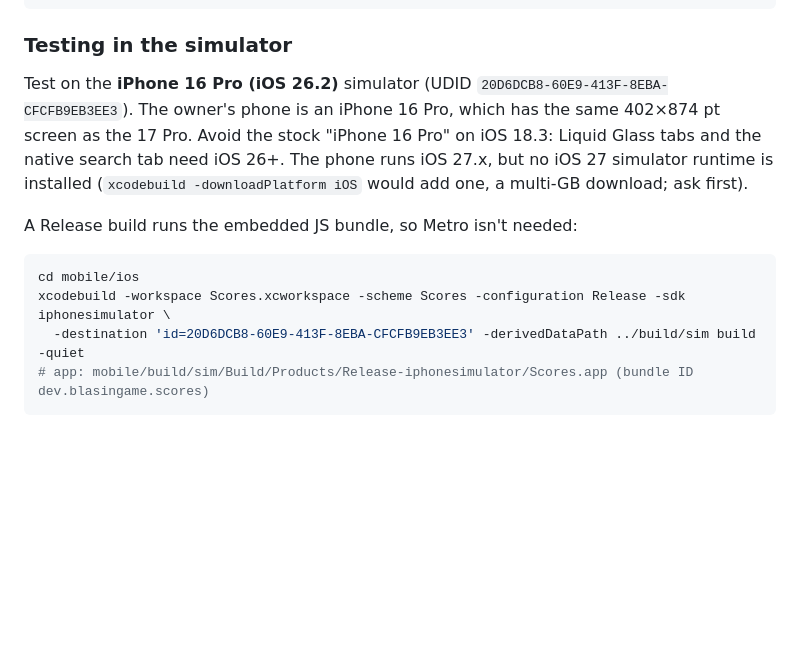
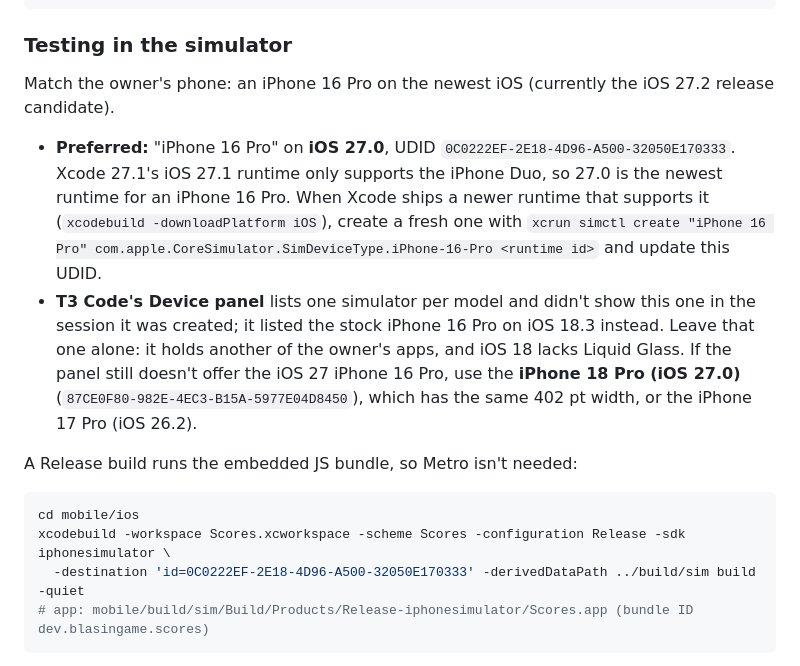
Before and after one commit to timblazing/scores, a Markdown page: README.md, the part around the change. GitHub-like rendering; blank space fills up the shorter version.

Commit message:
Docs: iOS 27 simulator, design-comparison workflow
Co-Authored-By: Claude Opus 5.5 <noreply@anthropic.com>

````diff
--- a/README.md
+++ b/README.md
@@ -38,14 +38,17 @@ npx expo run:ios              # dev build on the simulator
 
 ### Testing in the simulator
 
-Test on the **iPhone 16 Pro (iOS 26.2)** simulator (UDID `20D6DCB8-60E9-413F-8EBA-CFCFB9EB3EE3`). The owner's phone is an iPhone 16 Pro, which has the same 402×874 pt screen as the 17 Pro. Avoid the stock "iPhone 16 Pro" on iOS 18.3: Liquid Glass tabs and the native search tab need iOS 26+. The phone runs iOS 27.x, but no iOS 27 simulator runtime is installed (`xcodebuild -downloadPlatform iOS` would add one, a multi-GB download; ask first).
+Match the owner's phone: an iPhone 16 Pro on the newest iOS (currently the iOS 27.2 release candidate).
+
+- **Preferred:** "iPhone 16 Pro" on **iOS 27.0**, UDID `0C0222EF-2E18-4D96-A500-32050E170333`. Xcode 27.1's iOS 27.1 runtime only supports the iPhone Duo, so 27.0 is the newest runtime for an iPhone 16 Pro. When Xcode ships a newer runtime that supports it (`xcodebuild -downloadPlatform iOS`), create a fresh one with `xcrun simctl create "iPhone 16 Pro" com.apple.CoreSimulator.SimDeviceType.iPhone-16-Pro <runtime id>` and update this UDID.
+- **T3 Code's Device panel** lists one simulator per model and didn't show this one in the session it was created; it listed the stock iPhone 16 Pro on iOS 18.3 instead. Leave that one alone: it holds another of the owner's apps, and iOS 18 lacks Liquid Glass. If the panel still doesn't offer the iOS 27 iPhone 16 Pro, use the **iPhone 18 Pro (iOS 27.0)** (`87CE0F80-982E-4EC3-B15A-5977E04D8450`), which has the same 402 pt width, or the iPhone 17 Pro (iOS 26.2).
 
 A Release build runs the embedded JS bundle, so Metro isn't needed:
 
 ```sh
 cd mobile/ios
 xcodebuild -workspace Scores.xcworkspace -scheme Scores -configuration Release -sdk iphonesimulator \
-  -destination 'id=20D6DCB8-60E9-413F-8EBA-CFCFB9EB3EE3' -derivedDataPath ../build/sim build -quiet
+  -destination 'id=0C0222EF-2E18-4D96-A500-32050E170333' -derivedDataPath ../build/sim build -quiet
 # app: mobile/build/sim/Build/Products/Release-iphonesimulator/Scores.app (bundle ID dev.blasingame.scores)
 ```
 
````
Also changed, not shown: docs/WORKLOG.md (+2 -2 lines), mobile/AGENTS.md (+11 -1 lines).
